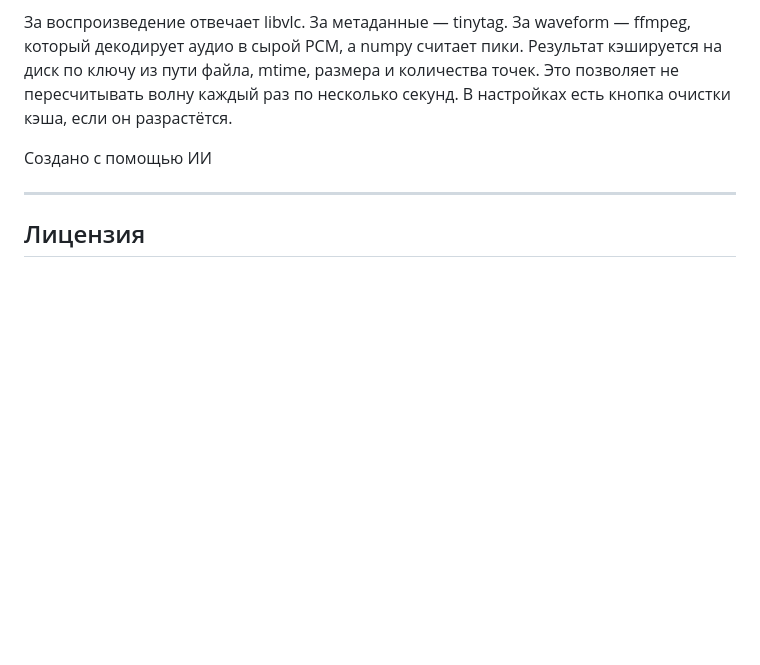
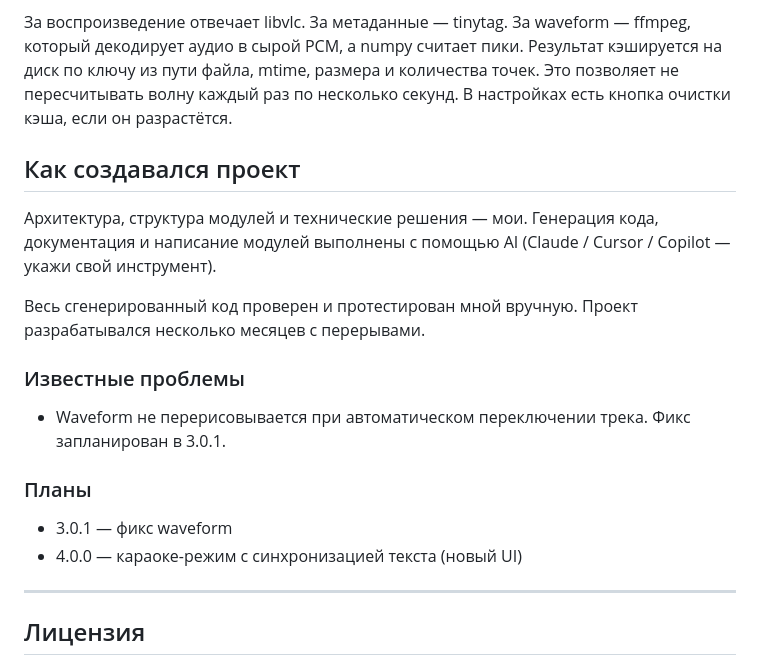
Before and after one commit to terrachell/WebPlayer, a Markdown page: README.md, the part around the change. GitHub-like rendering; blank space fills up the shorter version.

```diff
--- a/README.md
+++ b/README.md
@@ -134,7 +134,22 @@ music-player/
 
 За воспроизведение отвечает libvlc. За метаданные — tinytag. За waveform — ffmpeg, который декодирует аудио в сырой PCM, а numpy считает пики. Результат кэшируется на диск по ключу из пути файла, mtime, размера и количества точек. Это позволяет не пересчитывать волну каждый раз по несколько секунд. В настройках есть кнопка очистки кэша, если он разрастётся.
 
-Создано с помощью ИИ
+## Как создавался проект
+
+Архитектура, структура модулей и технические решения — мои.
+Генерация кода, документация и написание модулей выполнены с помощью AI
+(Claude / Cursor / Copilot — укажи свой инструмент).
+
+Весь сгенерированный код проверен и протестирован мной вручную.
+Проект разрабатывался несколько месяцев с перерывами.
+
+### Известные проблемы
+- Waveform не перерисовывается при автоматическом переключении трека.
+  Фикс запланирован в 3.0.1.
+
+### Планы
+- 3.0.1 — фикс waveform
+- 4.0.0 — караоке-режим с синхронизацией текста (новый UI)
 
 ------------------------------------------------------------
 
```
